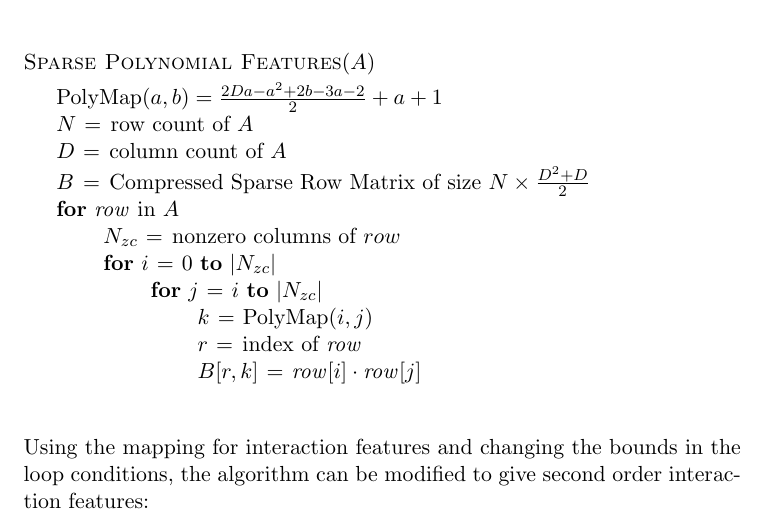
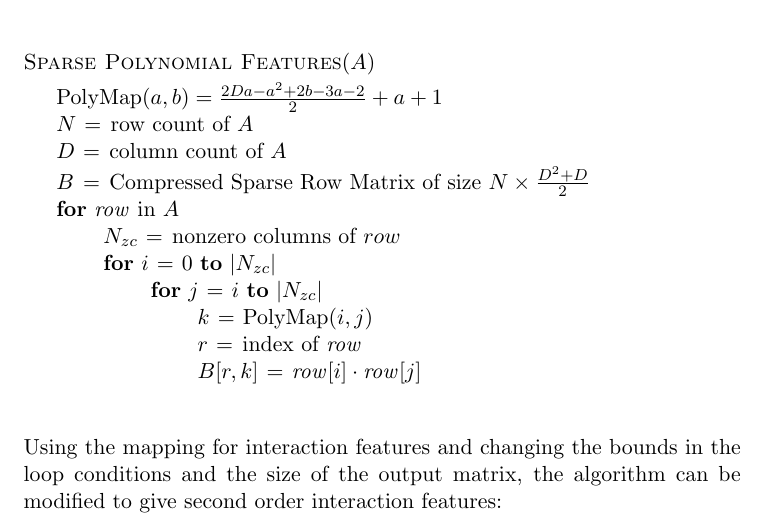
Before and after one commit to AWNystrom/SparseInteraction, a LaTeX paper (paper/paper2.tex): part of page 7 of 12, cut so that both start at the same text. Compiled offline with pdfLaTeX.

Commit message:
fixed the size of the output matrix in interaction algo

```diff
--- a/paper/paper2.tex
+++ b/paper/paper2.tex
@@ -209,7 +209,7 @@ the polynomial feature between two input columns is mapping onto. Combining thes
        	\End
 \end{codebox}
 
-Using the mapping for interaction features and changing the bounds in the loop conditions,
+Using the mapping for interaction features and changing the bounds in the loop conditions and the size of the output matrix,
 the algorithm can be modified to give second order interaction features:
 
 \begin{codebox}
```
Also changed, not shown: paper/paper2.pdf, paper/paper2.tex (2 more changed lines).
